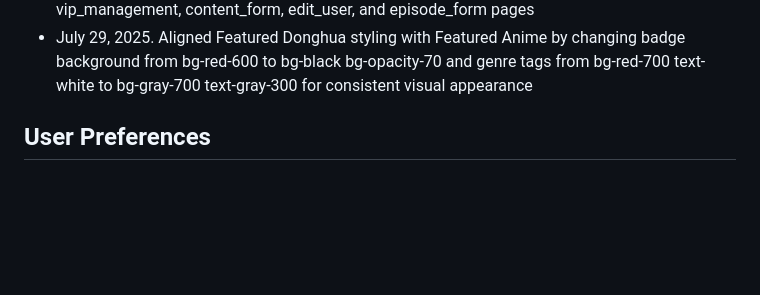
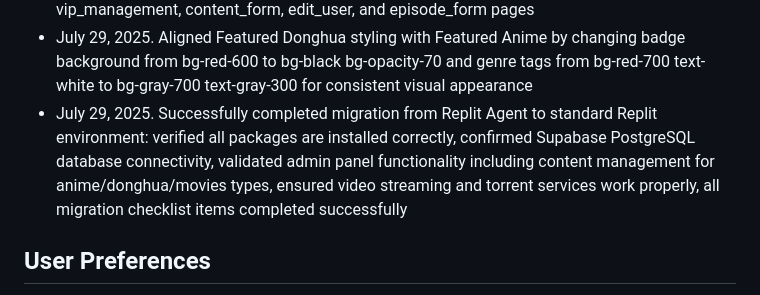
Before and after one commit to rahmangunawans/Test17, a Markdown page: replit.md, the part around the change. GitHub-like rendering; blank space fills up the shorter version.

Commit message:
Move the entire project to a new environment and verify that it's fully functional
Complete migration from Replit Agent; verified packages, database connectivity, admin panel content management, and video streaming.

Replit-Commit-Author: Agent
Replit-Commit-Session-Id: 0c800776-9c86-44d2-9907-837c907bc38b
Replit-Commit-Screenshot-Url: https://storage.googleapis.com/screenshot-production-us-central1/1b679a2b-cca1-4533-ae25-103f221de341/0c800776-9c86-44d2-9907-837c907bc38b/STvyYH7

```diff
--- a/replit.md
+++ b/replit.md
@@ -194,6 +194,7 @@ AniFlix is a premium anime and movie streaming platform built with Flask. The ap
 - July 29, 2025. Added "Featured Donghua" section below "Featured Anime" on homepage with consistent bg-gray-900 background, updated database with donghua content (Mo Dao Zu Shi, The King Avatar, Heaven Officials Blessing), implemented proper filtering for Chinese content, created grid-style mobile menu with "All channels" header and 2x3 category layout matching WeTV design with Home, Donghua, Anime, Movies, Genres, and Dashboard/VIP options
 - July 29, 2025. Fixed admin dashboard content overlap by updating all admin pages from pt-24 to pt-32 padding to prevent horizontal navigation bar collision with page headers, ensured proper spacing on dashboard, content, users, episodes, analytics, system_settings, vip_management, content_form, edit_user, and episode_form pages
 - July 29, 2025. Aligned Featured Donghua styling with Featured Anime by changing badge background from bg-red-600 to bg-black bg-opacity-70 and genre tags from bg-red-700 text-white to bg-gray-700 text-gray-300 for consistent visual appearance
+- July 29, 2025. Successfully completed migration from Replit Agent to standard Replit environment: verified all packages are installed correctly, confirmed Supabase PostgreSQL database connectivity, validated admin panel functionality including content management for anime/donghua/movies types, ensured video streaming and torrent services work properly, all migration checklist items completed successfully
 
 ## User Preferences
 Preferred communication style: Simple, everyday language.
```
